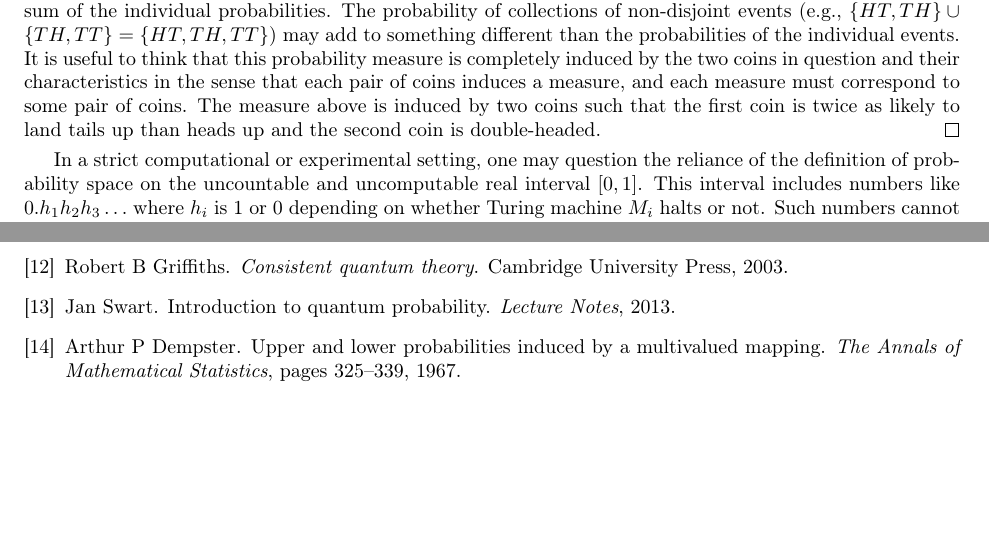
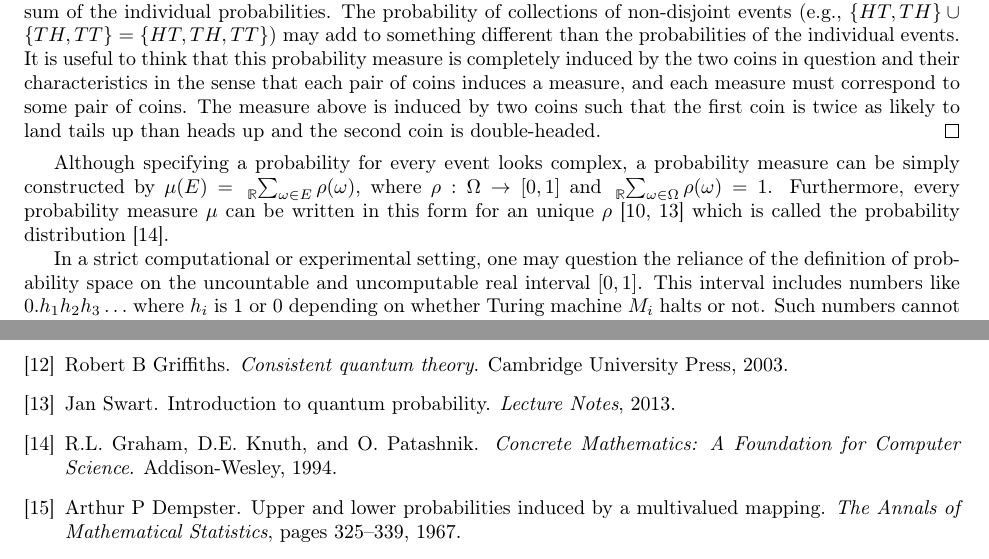
Before and after one commit to yuttai/Contextuality-and-Nonlocality-in-Discrete-Quantum-Theory, a LaTeX document (prob.tex): two parts of pages 2 and 12 of 13 before the commit and two parts of pages 2 and 13 of 14 after it, joined at a grey line, cut so that both start at the same text, the shorter picture padded with empty space. Compiled offline with pdfLaTeX.

Commit message:
prob.lyx Find a bug...>"<

```diff
--- a/prob.tex
+++ b/prob.tex
@@ -207,6 +207,13 @@ dropped when there is no ambiguity.
   twice as likely to land tails up than heads up and the second coin is
   double-headed.
   \qed\end{example}
+
+Although specifying a probability for every event looks complex, a
+probability measure can be simply constructed by $\pmeas(E)=\tensor*[_{\mathbb{R}}]{\sum}{_{\omega\in E}}\rho(\omega)$,
+where $\rho:\Omega\rightarrow[0,1]$ and $\tensor*[_{\mathbb{R}}]{\sum}{_{\omega\in\Omega}}\rho(\omega)=1$.
+Furthermore, every probability measure~$\pmeas$ can be written in
+this form for an unique $\rho$~\cite{Kolmogorov1950,Swart2013}
+which is called the probability distribution~\cite{GrahamKnuthPatashnik1994}.
 
 In a strict computational or experimental setting, one may question
 the reliance of the definition of probability space on the uncountable
```
Also changed, not shown: prob.pdf, 1 other file.
